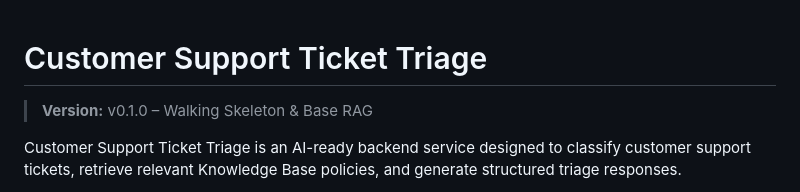
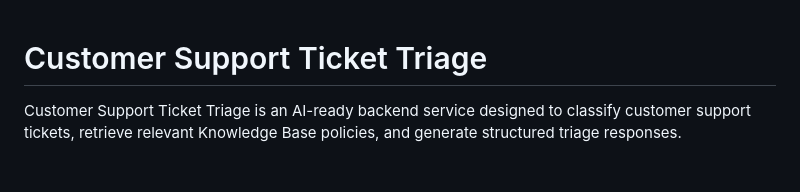
Before and after one commit to 1pondpy/Customer-Support-Ticket-Triage, a Markdown page: README.md, the part around the change. GitHub-like rendering; blank space fills up the shorter version.

```diff
--- a/README.md
+++ b/README.md
@@ -1,6 +1,4 @@
 # Customer Support Ticket Triage
-
-> **Version:** v0.1.0 – Walking Skeleton & Base RAG
 
 Customer Support Ticket Triage is an AI-ready backend service designed to classify customer support tickets, retrieve relevant Knowledge Base policies, and generate structured triage responses.
 
```
